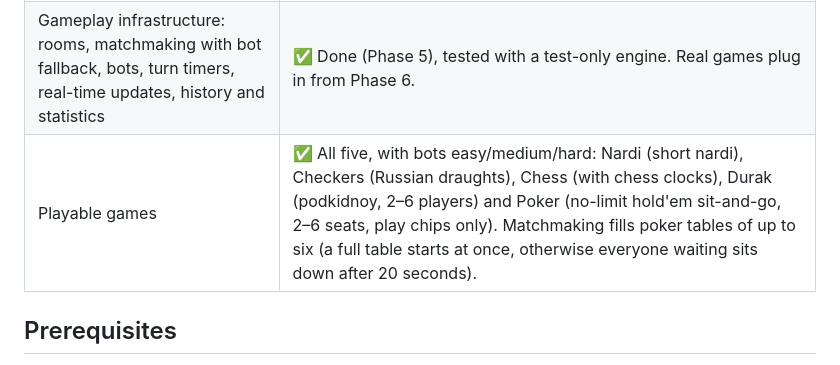
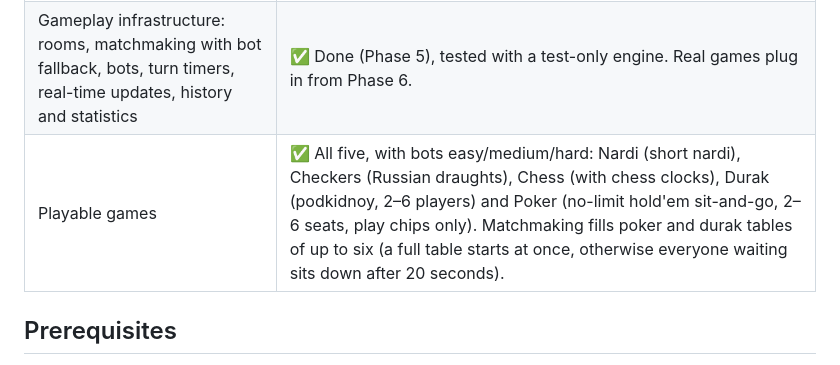
Before and after one commit to gevorgyanhrak/gaming, a Markdown page: README.md, the part around the change. Drawn GitHub-style.

Commit message:
README: matchmaking fills durak tables too
Co-Authored-By: Claude Opus 5.5 <noreply@anthropic.com>

```diff
--- a/README.md
+++ b/README.md
@@ -19,7 +19,7 @@ Architecture and decisions: [`docs/ARCHITECTURE.md`](docs/ARCHITECTURE.md) and [
 | Registration and login by email or phone, verification codes, password reset, profiles, avatars, settings, roles | ✅ Done (Phase 3). The SMS provider is not chosen yet (see below). |
 | Admin panel: users and moderation, games and modes, bots, settings, content pages, audit log, dashboard | ✅ Done (Phase 4). Game statistics join the dashboard with gameplay. |
 | Gameplay infrastructure: rooms, matchmaking with bot fallback, bots, turn timers, real-time updates, history and statistics | ✅ Done (Phase 5), tested with a test-only engine. Real games plug in from Phase 6. |
-| Playable games | ✅ All five, with bots easy/medium/hard: Nardi (short nardi), Checkers (Russian draughts), Chess (with chess clocks), Durak (podkidnoy, 2–6 players) and Poker (no-limit hold'em sit-and-go, 2–6 seats, play chips only). Matchmaking fills poker tables of up to six (a full table starts at once, otherwise everyone waiting sits down after 20 seconds). |
+| Playable games | ✅ All five, with bots easy/medium/hard: Nardi (short nardi), Checkers (Russian draughts), Chess (with chess clocks), Durak (podkidnoy, 2–6 players) and Poker (no-limit hold'em sit-and-go, 2–6 seats, play chips only). Matchmaking fills poker and durak tables of up to six (a full table starts at once, otherwise everyone waiting sits down after 20 seconds). |
 
 ## Prerequisites
 
```
